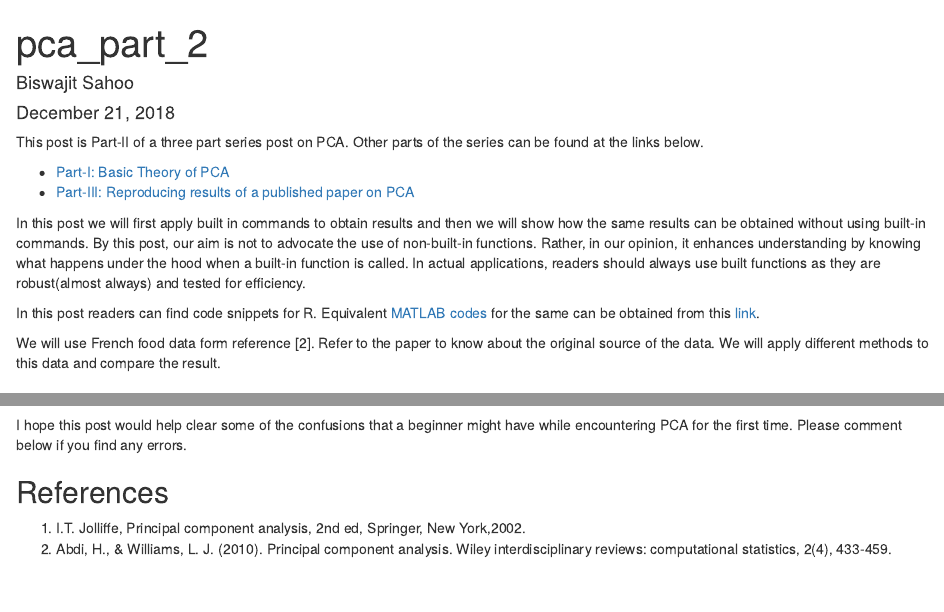
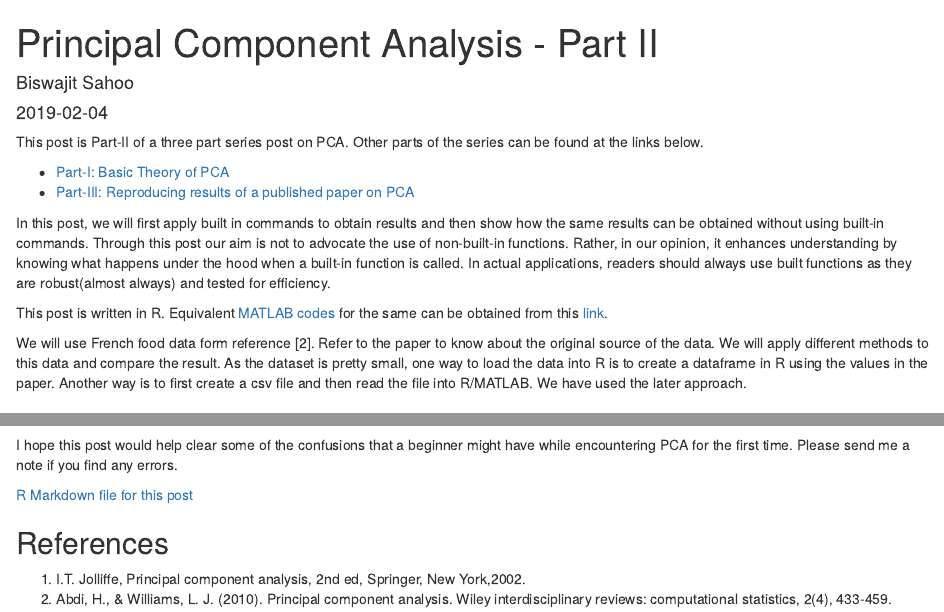
Before and after one commit to biswajitsahoo1111/PCA, an R Markdown document (pca_part_2.Rmd): the page in a window 1100 px wide, from its top, and a second part further down, joined at a grey line. Rendered offline with R 4.5, knitr and Pandoc, with nearby package versions; some code elsewhere in the file could not run offline.

Commit message:
Add files via upload

````diff
--- a/pca_part_2.Rmd
+++ b/pca_part_2.Rmd
@@ -1,5 +1,5 @@
 ---
-title: "pca_part_2"
-author: "Biswajit Sahoo"
-date: "December 21, 2018"
-output: html_document
+title: Principal Component Analysis - Part II
+author: Biswajit Sahoo
+date: '2019-02-04'
+slug: principal-component-analysis-part-ii
@@ -5,0 +9,4 @@ output: html_document
+  - PCA
+  - Machine Learning
+  - R
+  - MATLAB
@@ -6,18 +16,15 @@ output: html_document
 ---
 
-```{r setup, include=FALSE}
-knitr::opts_chunk$set(echo = TRUE)
-```
 This post is Part-II of a three part series post on PCA. Other parts of the series can be found at the links below.
 
-* [Part-I: Basic Theory of PCA](https://biswajitsahoo1111.wordpress.com/2018/12/29/principal-component-analysis-part-i/)
-* [Part-III: Reproducing results of a published paper on PCA](https://biswajitsahoo1111.wordpress.com/2018/12/29/principal-component-analysis-part-iii/)
+* [Part-I: Basic Theory of PCA](https://biswajitsahoo1111.github.io/post/principal-component-analysis-part-i/)
+* [Part-III: Reproducing results of a published paper on PCA](https://biswajitsahoo1111.github.io/post/principal-component-analysis-part-iii/)
 
-In this post we will first apply built in commands to obtain results and then we will show how the same results can be obtained without using built-in commands. By this post, our aim is not to advocate the use of non-built-in functions. Rather, in our opinion, it enhances understanding by knowing what happens under the hood when a built-in function is called. In actual applications, readers should always use built functions as they are robust(almost always) and tested for efficiency.
+In this post, we will first apply built in commands to obtain results and then show how the same results can be obtained without using built-in commands. Through this post our aim is not to advocate the use of non-built-in functions. Rather, in our opinion, it enhances understanding by knowing what happens under the hood when a built-in function is called. In actual applications, readers should always use built functions as they are robust(almost always) and tested for efficiency.
 
-In this post readers can find code snippets for R. Equivalent [MATLAB codes](https://github.com/biswajitsahoo1111/PCA/blob/master/pca_part_II_MATLAB_codes.pdf) for the same can be obtained from this [link](https://github.com/biswajitsahoo1111/PCA/blob/master/pca_part_II_MATLAB_codes.pdf).
+This post is written in R. Equivalent [MATLAB codes](https://github.com/biswajitsahoo1111/PCA/blob/master/pca_part_II_MATLAB_codes.pdf) for the same can be obtained from this [link](https://github.com/biswajitsahoo1111/PCA/blob/master/pca_part_II_MATLAB_codes.pdf).
 
-We will use French food data form reference [2]. Refer to the paper to know about the original source of the data. We will apply different methods to this data and compare the result.
+We will use French food data form reference [2]. Refer to the paper to know about the original source of the data. We will apply different methods to this data and compare the result. As the dataset is pretty small, one way to load the data into R is to create a dataframe in R using the values in the paper. Another way is to first create a csv file and then read the file into R/MATLAB. We have used the later approach.
 
 ### Load Data
 
@@ -189,7 +196,9 @@ round((scale_food %*% eigen_food_cor$vectors)[,1:4],2)
 round(eigen_food_cor$values,2)
 ```
 
-I hope this post would help clear some of the confusions that a beginner might have while encountering PCA for the first time. Please comment below if you find any errors.
+I hope this post would help clear some of the confusions that a beginner might have while encountering PCA for the first time. Please send me a note if you find any errors.
+
+[R Markdown file for this post](https://github.com/biswajitsahoo1111/PCA/blob/master/pca_part_2.Rmd)
 
 ## References
 
````
Also changed, not shown: pca_part_2.Rmd (8 more changed lines).
